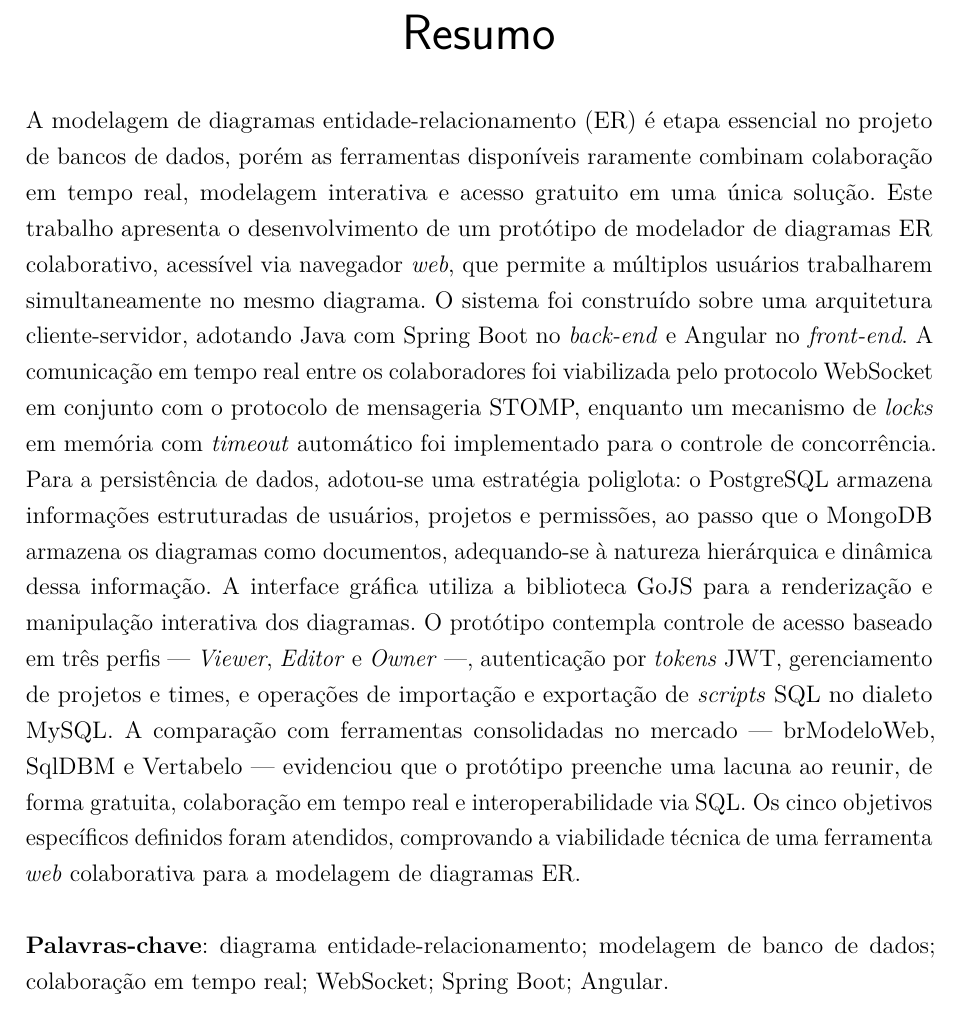
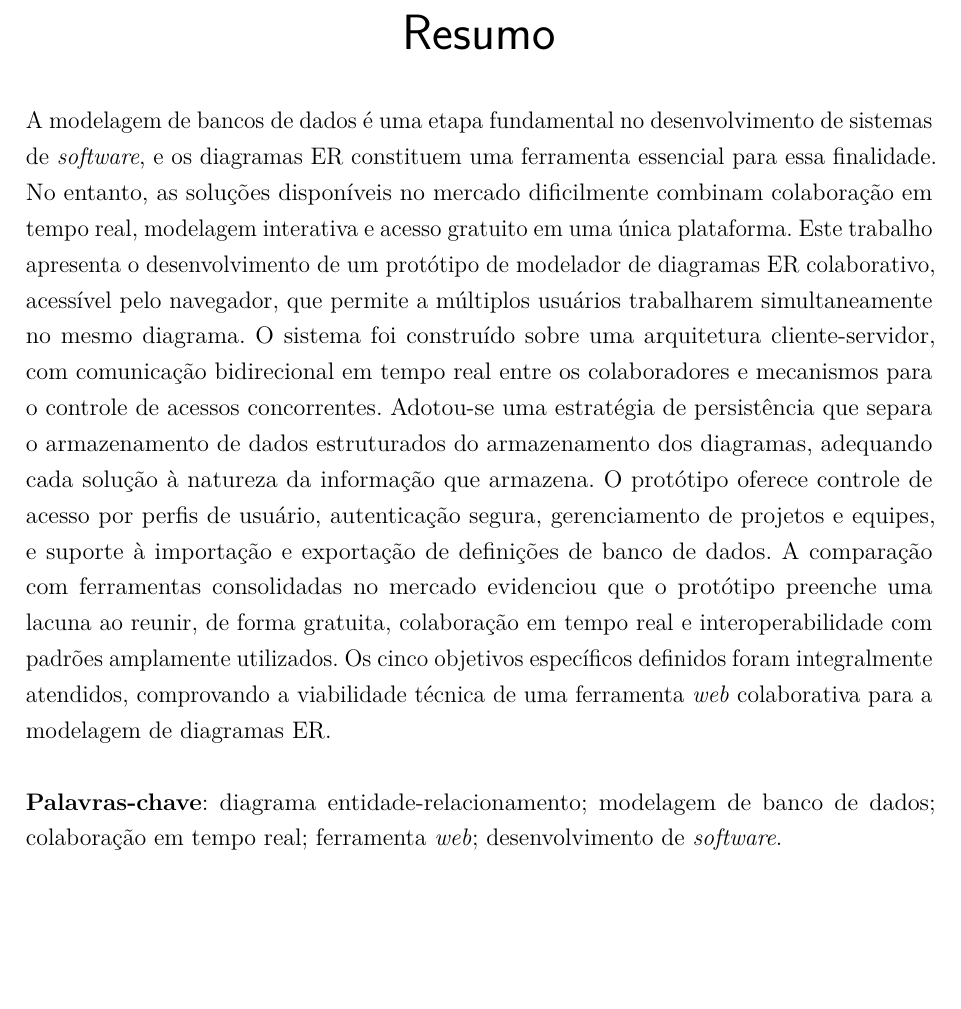
Before and after one commit to waynesouza/monografia-tcc, a LaTeX thesis (monografia.tex): part of page 2 of 74, cut so that both start at the same text, the shorter picture padded with empty space. Compiled offline with pdfLaTeX.

Commit message:
Updates from Overleaf

```diff
--- a/monografia.tex
+++ b/monografia.tex
@@ -174,9 +174,9 @@
 
 % resumo em português
 \begin{resumo}
- A modelagem de diagramas entidade-relacionamento (ER) é etapa essencial no projeto de bancos de dados, porém as ferramentas disponíveis raramente combinam colaboração em tempo real, modelagem interativa e acesso gratuito em uma única solução. Este trabalho apresenta o desenvolvimento de um protótipo de modelador de diagramas ER colaborativo, acessível via navegador \textit{web}, que permite a múltiplos usuários trabalharem simultaneamente no mesmo diagrama. O sistema foi construído sobre uma arquitetura cliente-servidor, adotando Java com Spring Boot no \textit{back-end} e Angular no \textit{front-end}. A comunicação em tempo real entre os colaboradores foi viabilizada pelo protocolo WebSocket em conjunto com o protocolo de mensageria STOMP, enquanto um mecanismo de \textit{locks} em memória com \textit{timeout} automático foi implementado para o controle de concorrência. Para a persistência de dados, adotou-se uma estratégia poliglota: o PostgreSQL armazena informações estruturadas de usuários, projetos e permissões, ao passo que o MongoDB armazena os diagramas como documentos, adequando-se à natureza hierárquica e dinâmica dessa informação. A interface gráfica utiliza a biblioteca GoJS para a renderização e manipulação interativa dos diagramas. O protótipo contempla controle de acesso baseado em três perfis --- \textit{Viewer}, \textit{Editor} e \textit{Owner} ---, autenticação por \textit{tokens} JWT, gerenciamento de projetos e times, e operações de importação e exportação de \textit{scripts} SQL no dialeto MySQL. A comparação com ferramentas consolidadas no mercado --- brModeloWeb, SqlDBM e Vertabelo --- evidenciou que o protótipo preenche uma lacuna ao reunir, de forma gratuita, colaboração em tempo real e interoperabilidade via SQL. Os cinco objetivos específicos definidos foram atendidos, comprovando a viabilidade técnica de uma ferramenta \textit{web} colaborativa para a modelagem de diagramas ER.
+A modelagem de bancos de dados é uma etapa fundamental no desenvolvimento de sistemas de \textit{software}, e os diagramas ER constituem uma ferramenta essencial para essa finalidade. No entanto, as soluções disponíveis no mercado dificilmente combinam colaboração em tempo real, modelagem interativa e acesso gratuito em uma única plataforma. Este trabalho apresenta o desenvolvimento de um protótipo de modelador de diagramas ER colaborativo, acessível pelo navegador, que permite a múltiplos usuários trabalharem simultaneamente no mesmo diagrama. O sistema foi construído sobre uma arquitetura cliente-servidor, com comunicação bidirecional em tempo real entre os colaboradores e mecanismos para o controle de acessos concorrentes. Adotou-se uma estratégia de persistência que separa o armazenamento de dados estruturados do armazenamento dos diagramas, adequando cada solução à natureza da informação que armazena. O protótipo oferece controle de acesso por perfis de usuário, autenticação segura, gerenciamento de projetos e equipes, e suporte à importação e exportação de definições de banco de dados. A comparação com ferramentas consolidadas no mercado evidenciou que o protótipo preenche uma lacuna ao reunir, de forma gratuita, colaboração em tempo real e interoperabilidade com padrões amplamente utilizados. Os cinco objetivos específicos definidos foram integralmente atendidos, comprovando a viabilidade técnica de uma ferramenta \textit{web} colaborativa para a modelagem de diagramas ER.
 
- \textbf{Palavras-chave}: diagrama entidade-relacionamento; modelagem de banco de dados; colaboração em tempo real; WebSocket; Spring Boot; Angular.
+\textbf{Palavras-chave}: diagrama entidade-relacionamento; modelagem de banco de dados; colaboração em tempo real; ferramenta \textit{web}; desenvolvimento de \textit{software}.
 \end{resumo}
 
 % resumo em inglês
```
